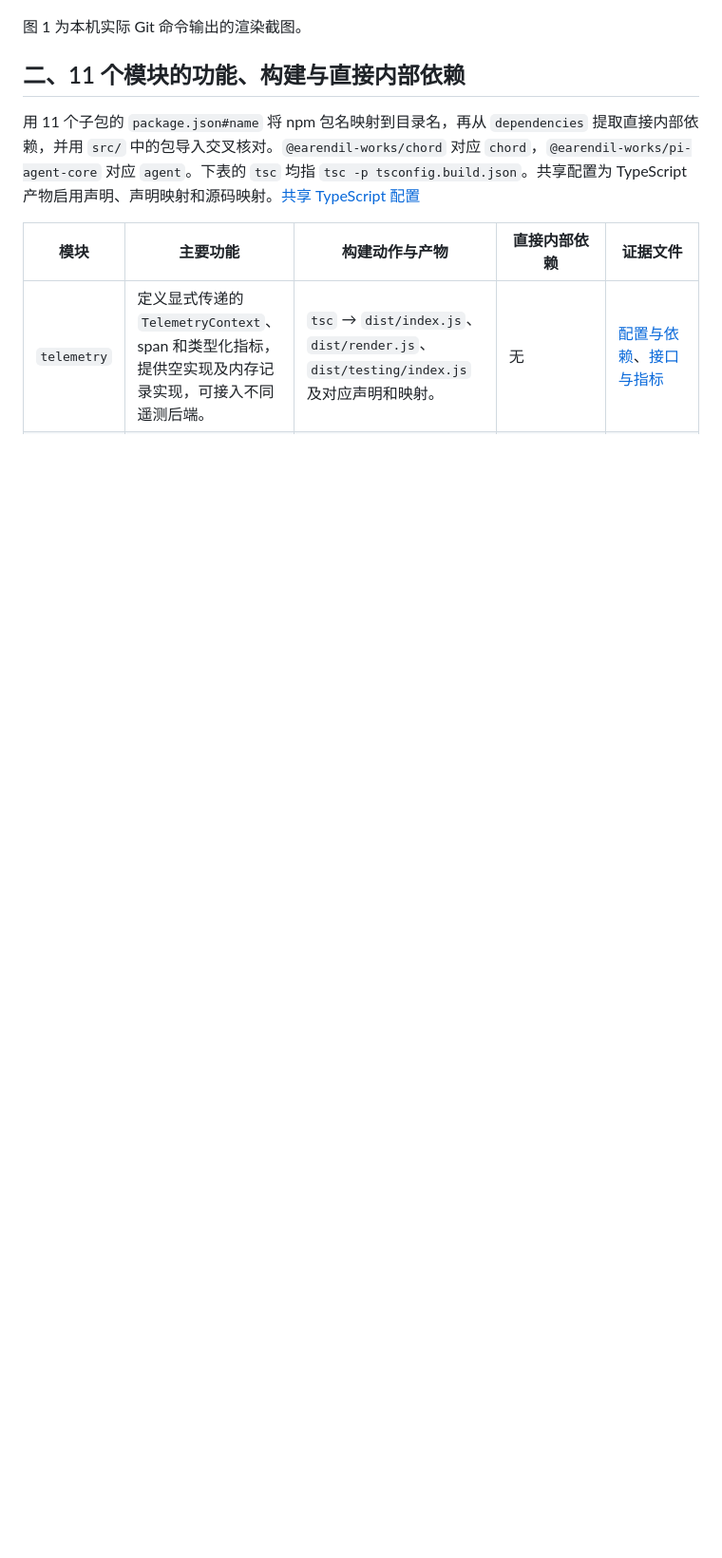
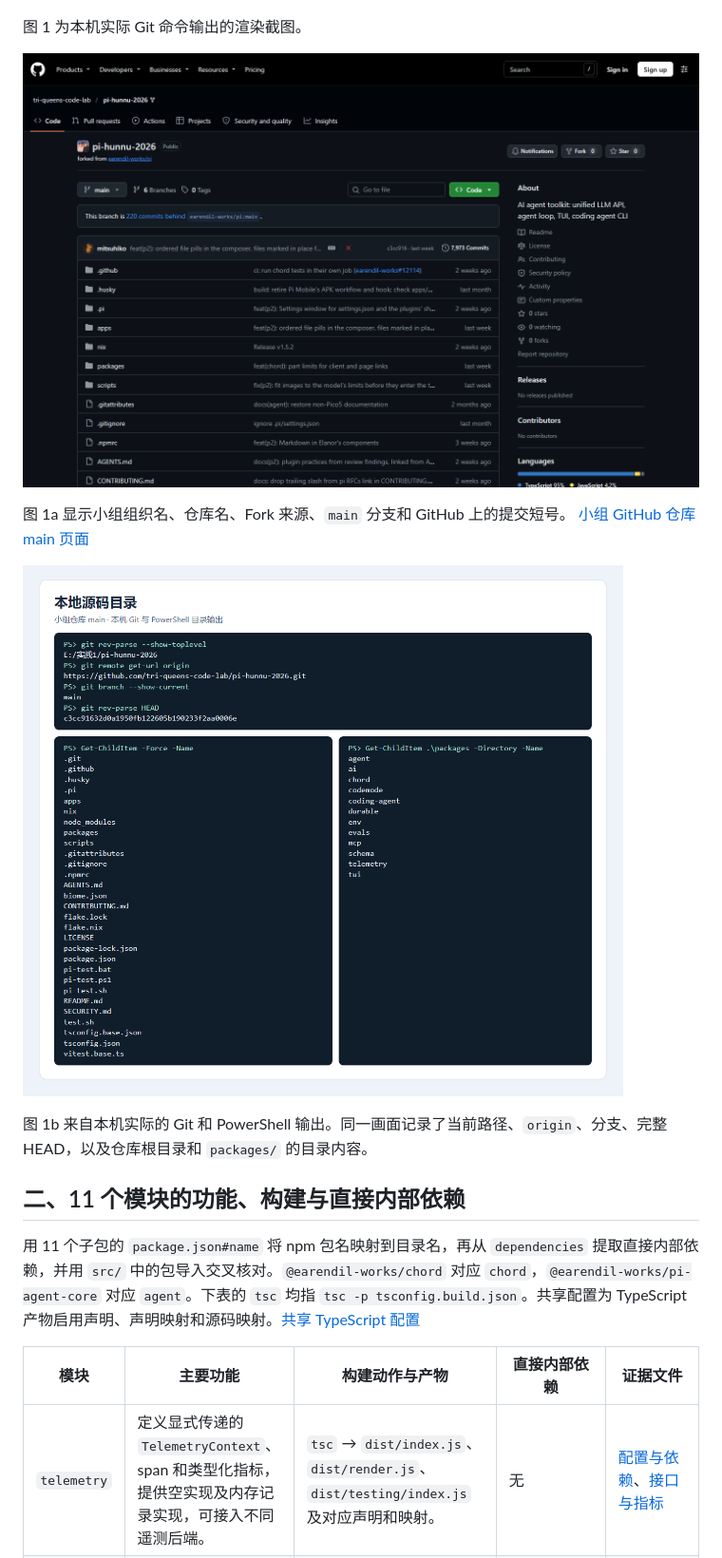
Before and after one commit to HNNU-OD/pi-agent-practice, a Markdown page: practice-02/README.md, the part around the change. Shown at 95% size. Rendered like a GitHub page; pictures changed too: practice-02/screenshots/04-github-repository.png (added), practice-02/screenshots/05-local-source-tree.png (added); blank space fills up the shorter version.

Commit message:
Add clipboard image and repository evidence

```diff
--- a/practice-02/README.md
+++ b/practice-02/README.md
@@ -35,6 +35,14 @@ git status
 ![图 1，本地 Git 路径、远端、分支、HEAD 与工作区状态](screenshots/01-git-status.png)
 
 图 1 为本机实际 Git 命令输出的渲染截图。
+
+![图 1a，小组组织的 GitHub 仓库 main 页面](screenshots/04-github-repository.png)
+
+图 1a 显示小组组织名、仓库名、Fork 来源、`main` 分支和 GitHub 上的提交短号。 [小组 GitHub 仓库 main 页面](https://github.com/tri-queens-code-lab/pi-hunnu-2026/tree/main)
+
+![图 1b，本地源码根目录、packages 目录及其 Git 信息](screenshots/05-local-source-tree.png)
+
+图 1b 来自本机实际的 Git 和 PowerShell 输出。同一画面记录了当前路径、`origin`、分支、完整 HEAD，以及仓库根目录和 `packages/` 的目录内容。
 
 ## 二、11 个模块的功能、构建与直接内部依赖
 
```
Also changed, not shown: README.md (+4 -4 lines), images/S5-clipboard-image.png (added).
